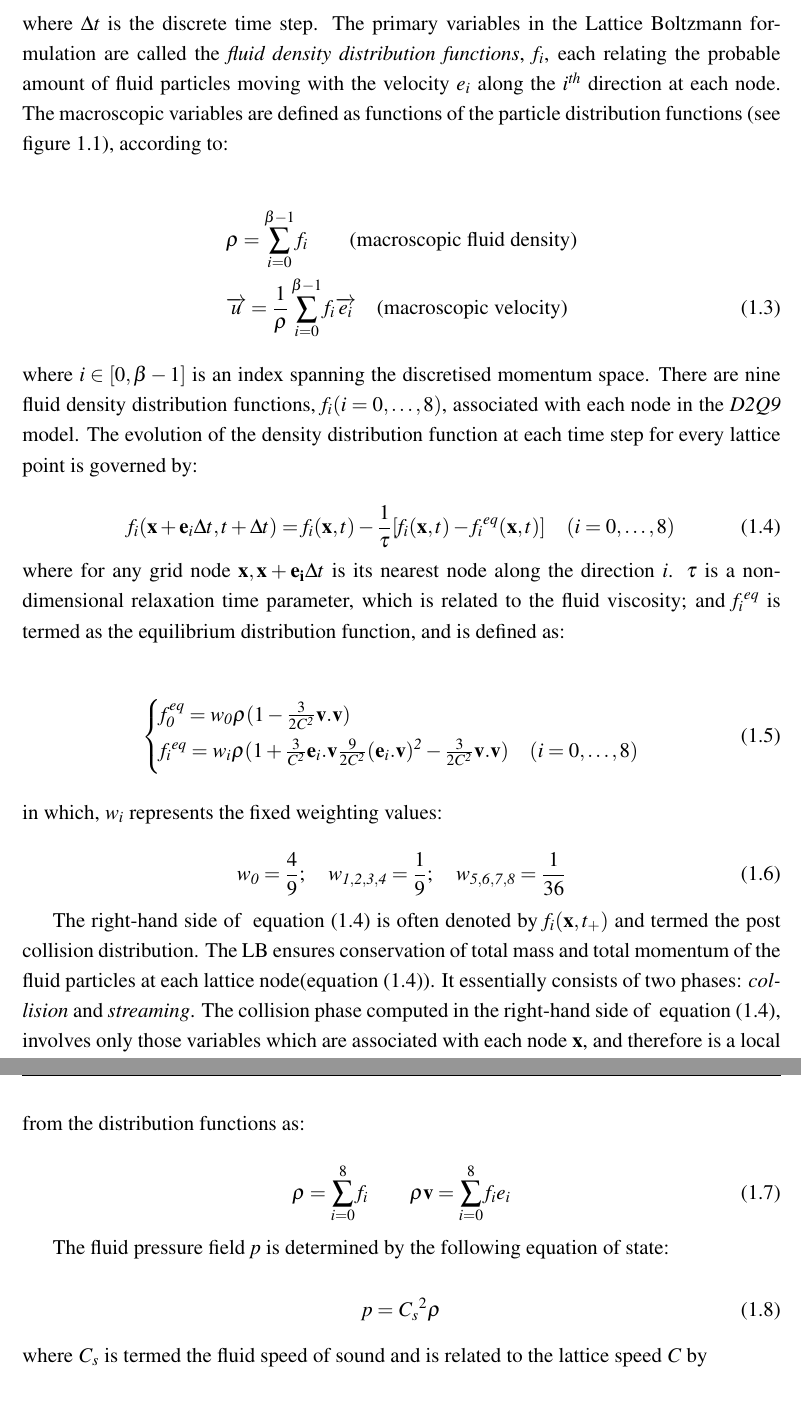
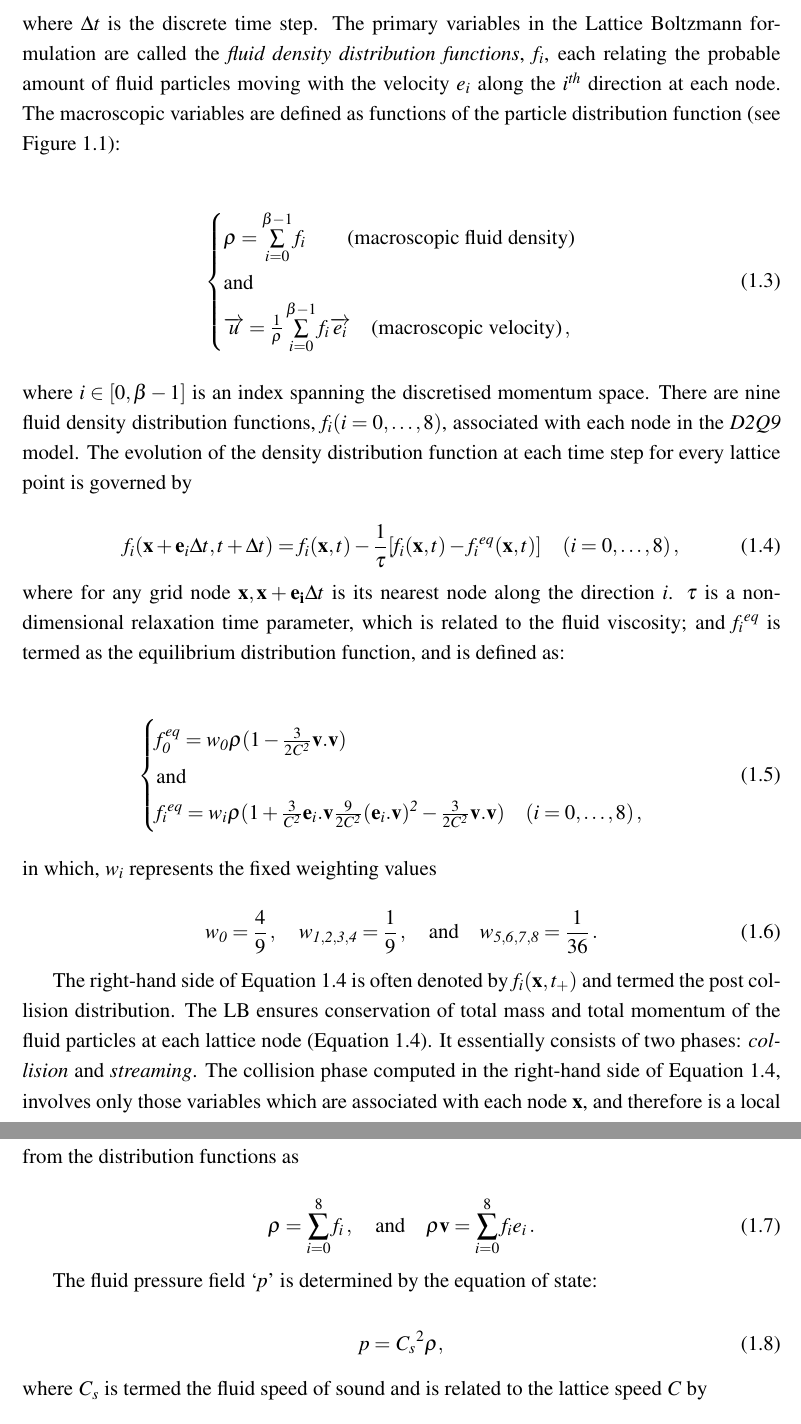
Before and after one commit to kks32/phd-thesis, a LaTeX thesis (thesis.tex, which reads Chapter3/chapter3.tex): two parts of pages 4 and 6 of 29, joined at a grey line, cut so that both start at the same text. The pictures show the PDF file thesis.pdf that the author committed with the source.

Commit message:
formatting equations

```diff
--- a/Chapter3/chapter3.tex
+++ b/Chapter3/chapter3.tex
@@ -107,4 +115,3 @@ Referring to the numbering system shown in ~\cref{fig:D2Q9}, these nine discrete
 
 \begin{align}
 	\begin{cases}
-	\mathit{e_o}=(0,0)\\
@@ -124,29 +134,32 @@ variables in the Lattice Boltzmann formulation are called the \textit{fluid
 density distribution functions}, $\mathit{f_i}$, each relating the probable
 amount of fluid particles moving with the velocity $\mathit{e_i}$ along the
 $\mathit{i^{th}}$ direction at each node. The macroscopic variables are defined
-as functions of the particle distribution functions (see \cref{fig:D2Q9}),
-according to:
+as functions of the particle distribution function (see \cref{fig:D2Q9}):
 
 \begin{align}
-	\nonumber
-	&\rho = \sum\limits_{\mathit{i}=0}^{\beta - 1}{\mathit{f_i}} \qquad
+	\label{eq:lbm_macroscopic}
+	\begin{cases}
+	\rho = \sum\limits_{\mathit{i}=0}^{\beta - 1}{\mathit{f_i}} \qquad
 	\mbox{(macroscopic fluid density)} \\
-	&\overrightarrow{\mathit{u}} = \frac{1}{\rho}
+	\mbox{and}\\
+	\overrightarrow{\mathit{u}} = \frac{1}{\rho}
 	\sum\limits_{\mathit{i}=0}^{\beta
 	-1}{\mathit{f_i}\overrightarrow{\mathit{e_i}}} \quad \mbox{(macroscopic
-	velocity)}
-	\label{eq:lbm_macroscopic}
+	velocity)}\,,
+	\end{cases}
 \end{align}
 
 \noindent where $\mathit{i} \in [0, \beta -1]$ is an index spanning the
 discretised momentum space. There are nine fluid density distribution
 functions, $\mathit{f_i}(\mathit{i}=0,\dots,8)$, associated with each node in
 the \textit{D2Q9} model. The evolution of the density distribution function at
-each time step for every lattice point is governed by:
+each time step for every lattice point is governed by
 
 \begin{equation}
-\label{eq:stream}
-\mathit{f_i}(\mathbf{x}+\mathbf{e}_{\mathit{i}} \Delta t, t + \Delta t) = \mathit{f_i}(\mathbf{x},t) - \frac{1}{\tau} [\mathit{f_i}(\mathbf{x},t) -\mathit{f_i}^{\mathit{eq}}(\mathbf{x},t)] \quad (\mathit{i}=0,\dots,8)
+	\label{eq:stream}
+	\mathit{f_i}(\mathbf{x}+\mathbf{e}_{\mathit{i}} \Delta t, t + \Delta t) =
+	\mathit{f_i}(\mathbf{x},t) - \frac{1}{\tau} [\mathit{f_i}(\mathbf{x},t)
+	-\mathit{f_i}^{\mathit{eq}}(\mathbf{x},t)] \quad (\mathit{i}=0,\dots,8) \,,
 \end{equation}
 
 \noindent where for any grid node $\mathbf{x},\mathbf{x}+\mathbf{e_i} \Delta t$
@@ -164,23 +177,26 @@ distribution function, and is defined as:
 	\frac{3}{\mathit{C}^{\mathit{2}}}\mathbf{e}_{\mathit{i}}.\mathbf{v}
 	\frac{9}{2\mathit{C}^{\mathit{2}}}
 	(\mathbf{e}_{\mathit{i}}.\mathbf{v})^{\mathit{2}}-\frac{3}{2
-	\mathit{C}^{\mathit{2}}}\mathbf{v}.\mathbf{v}) \quad (\mathit{i}=0,\dots,8)
+	\mathit{C}^{\mathit{2}}}\mathbf{v}.\mathbf{v}) \quad
+	(\mathit{i}=0,\dots,8)\,,
 	\end{cases}
 \end{align}
 
-\noindent in which, $\mathit{w_i}$ represents the fixed weighting values:
+\noindent in which, $\mathit{w_i}$ represents the fixed weighting values
 
 \begin{equation}
-	\mathit{w}_{\mathit{0}} = \frac{4}{9}; \quad \mathit{w}_{\mathit{1,2,3,4}}=
-	\frac{1}{9}; \quad \mathit{w}_{\mathit{5,6,7,8}}= \frac{1}{36}
+	\mathit{w}_{\mathit{0}} = \frac{4}{9}\,, \quad
+	\mathit{w}_{\mathit{1,2,3,4}}=
+	\frac{1}{9}\,, \quad \mbox{and} \quad \mathit{w}_{\mathit{5,6,7,8}}=
+	\frac{1}{36}\,.
 \end{equation}
 
-The right-hand side of ~\cref{eq:stream} is often denoted by
+The right-hand side of~\cref{eq:stream} is often denoted by
 $\mathit{f_i}(\mathbf{x}, \mathit{t}_{+})$ and termed the post collision
 distribution. The LB ensures conservation of total mass and total momentum of
-the fluid particles at each lattice node(\cref{eq:stream}). It essentially
+the fluid particles at each lattice node (\cref{eq:stream}). It essentially
 consists of two phases: \textit{collision} and \textit{streaming}. The
-collision phase computed in the right-hand side of ~\cref{eq:stream}, involves
+collision phase computed in the right-hand side of~\cref{eq:stream}, involves
 only those variables which are associated with each node \textbf{x}, and
 therefore is a local operation. The streaming phase then explicitly propagate
 the updated distribution functions at each node to its neighbours
@@ -221,34 +237,35 @@ conservation is equivalent to momentum conservation~\citep{He1997}.
 \end{figure}
 
 The standard macroscopic fluid variables, density $\rho$ and velocity
-$\mathbf{\mathit{ v}}$, can be recovered from the distribution functions as:
+$\mathbf{\mathit{ v}}$, can be recovered from the distribution functions as
 
 \begin{equation}
-	\rho = \sum\limits_{\mathit{i}=0}^{8}{\mathit{f_i}} \qquad \rho \mathbf{v}
-	= \sum\limits_{\mathit{i}=0}^{8}{\mathit{f_i}}\mathbf{\mathit{e_i}}
+	\rho = \sum\limits_{\mathit{i}=0}^{8}{\mathit{f_i}}\,, \quad \mbox{and}
+	\quad \rho \mathbf{v}
+	= \sum\limits_{\mathit{i}=0}^{8}{\mathit{f_i}}\mathbf{\mathit{e_i}}\,.
 \end{equation}
 
-The fluid pressure field \textit{p} is determined by the following equation of
+The fluid pressure field `\textit{p}' is determined by the equation of
 state:
 
 \begin{equation}
-	\mathit{p}=\mathit{C_s}^{2} \rho
+	\mathit{p}=\mathit{C_s}^{2} \rho,
 \end{equation}
 
 \noindent where $\mathit{C_s}$ is termed the fluid speed of sound and is
 related to the lattice speed \textit{C} by
 
 \begin{equation}
-	\mathit{C_s}=\mathit{C}/\sqrt{3}
+	\mathit{C_s}=\mathit{C}/\sqrt{3}\,.
 \end{equation}
 
 The kinematic viscosity of the fluid \textbf{\textit{v}} is implicitly
 determined by the model parameters \textit{h}, $\Delta \mathit{t}$ and $\tau$
-as:
+as
 
 \begin{equation}
 	\mathit{v}=\frac{1}{3}(\tau - \frac{1}{2})\frac{\mathit{h}^{2}}{\Delta
-	\mathit{t}} = \frac{1}{3}(\tau - \frac{1}{2})\mathit{Ch}
+	\mathit{t}} = \frac{1}{3}(\tau - \frac{1}{2})\mathit{Ch},
 \end{equation}
 
 \noindent which indicates that these three parameters are related to each other
@@ -271,6 +288,6 @@ to choose \textit{h} and $\tau$ as two independent parameters and $\Delta
 
 \begin{align}
-	\Delta \mathit{t} = (\tau - \frac{1}{2}) \frac{h^{2}}{3\mathit{v}}
+	\Delta \mathit{t} = (\tau - \frac{1}{2}) \frac{h^{2}}{3\mathit{v}}\,.
 \end{align}
 
 It can be observed that $\tau$ has to be $\tau > 1/2$ \citep{He1997}. Since
```
Also changed, not shown: Preamble/preamble.tex (+5 -1 lines), thesis.pdf, Chapter3/chapter3.tex (120 more changed lines).
